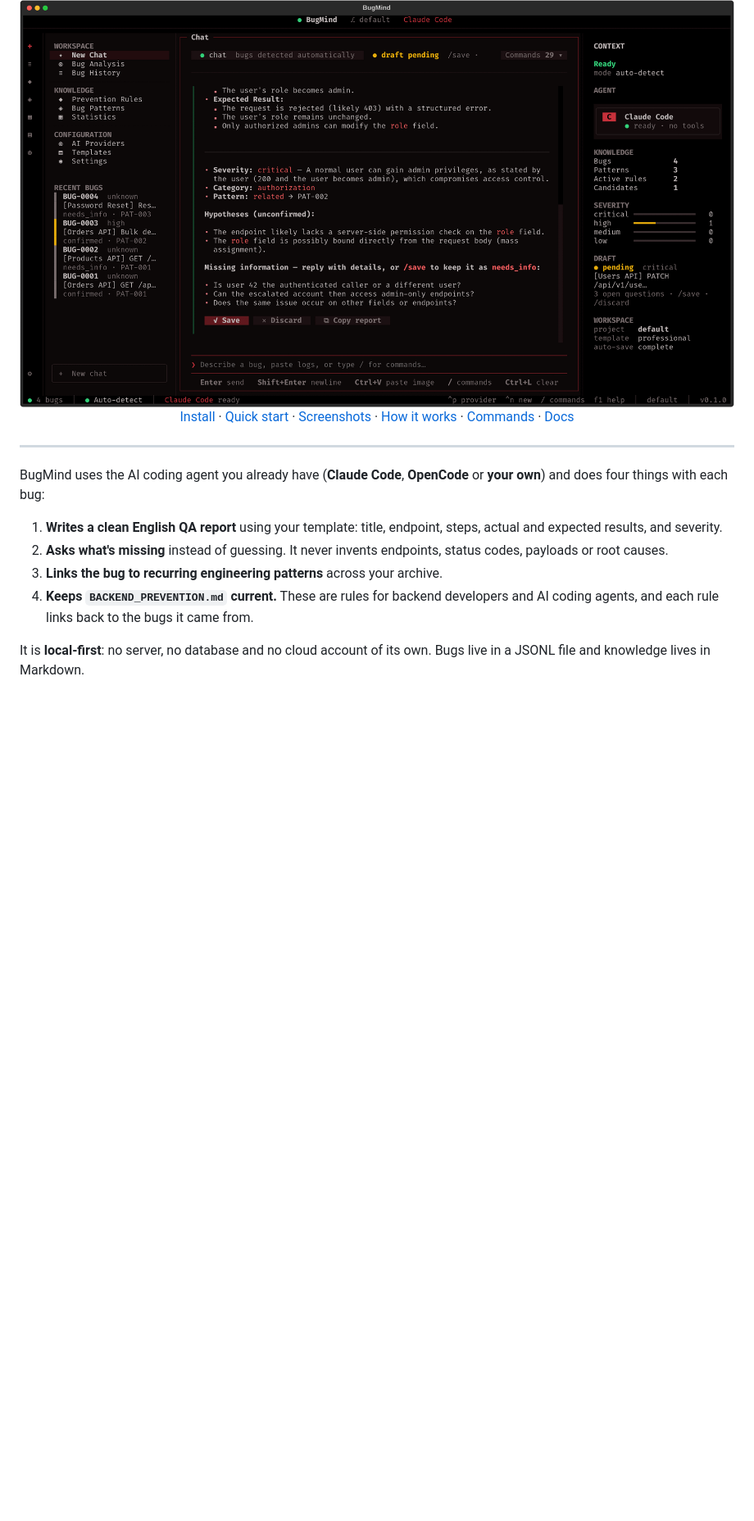
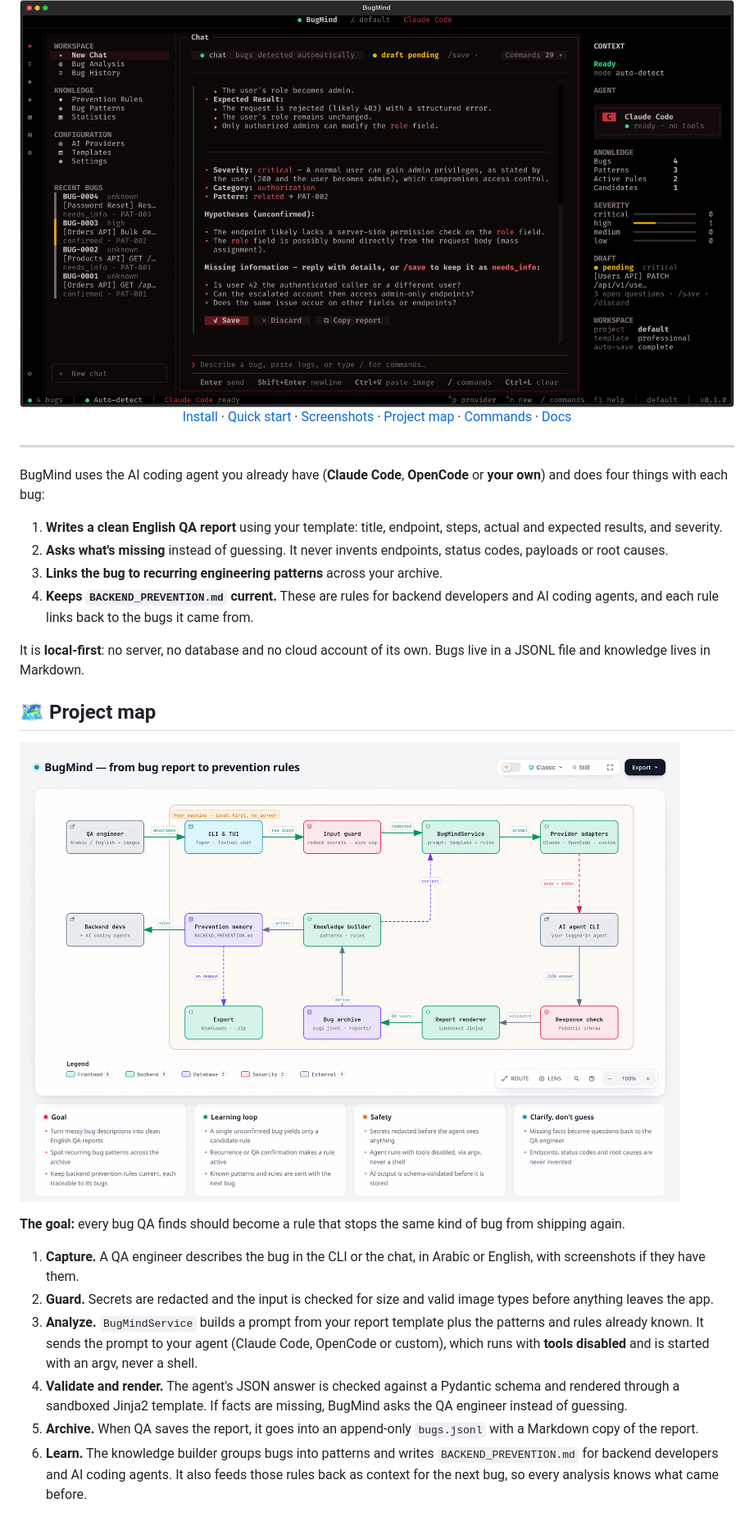
Before and after one commit to Kiramido1/bugmind, a Markdown page: README.md, the part around one of its changes. Shown at 82% size. GitHub-like rendering; pictures changed too: docs/map/bugmind-map.png (added); blank space fills up the shorter version.

Commit message:
docs: add project map to README
Architecture map of the bug-to-prevention-rule flow, generated with
Archify from source evidence (interactive HTML + PNG + spec).

```diff
--- a/README.md
+++ b/README.md
@@ -13,7 +13,7 @@ Describe a bug in Arabic or English, and get a structured QA report. BugMind als
 
 <img src="docs/screenshots/report.png" alt="BugMind analyzing a privilege-escalation bug and producing a structured QA report" width="100%">
 
-[Install](#-install) · [Quick start](#-quick-start) · [Screenshots](#-screenshots) · [How it works](#-how-it-works) · [Commands](#-commands) · [Docs](#-documentation)
+[Install](#-install) · [Quick start](#-quick-start) · [Screenshots](#-screenshots) · [Project map](#-project-map) · [Commands](#-commands) · [Docs](#-documentation)
 
 </div>
 
@@ -27,3 +27,17 @@ BugMind uses the AI coding agent you already have (**Claude Code**, **OpenCode**
 4. **Keeps `BACKEND_PREVENTION.md` current.** These are rules for backend developers and AI coding agents, and each rule links back to the bugs it came from.
 
 It is **local-first**: no server, no database and no cloud account of its own. Bugs live in a JSONL file and knowledge lives in Markdown.
+
+## 🗺 Project map
+
+<a href="docs/map/bugmind-map.png"><img src="docs/map/bugmind-map.png" alt="BugMind project map: a QA engineer's bug flows through the input guard, BugMindService and the AI agent, is validated, rendered and archived, and the knowledge builder turns the archive into prevention rules for backend developers and AI coding agents"></a>
+
+**The goal:** every bug QA finds should become a rule that stops the same kind of bug from shipping again.
+
+1. **Capture.** A QA engineer describes the bug in the CLI or the chat, in Arabic or English, with screenshots if they have them.
+2. **Guard.** Secrets are redacted and the input is checked for size and valid image types before anything leaves the app.
+3. **Analyze.** `BugMindService` builds a prompt from your report template plus the patterns and rules already known. It sends the prompt to your agent (Claude Code, OpenCode or custom), which runs with **tools disabled** and is started with an argv, never a shell.
+4. **Validate and render.** The agent's JSON answer is checked against a Pydantic schema and rendered through a sandboxed Jinja2 template. If facts are missing, BugMind asks the QA engineer instead of guessing.
+5. **Archive.** When QA saves the report, it goes into an append-only `bugs.jsonl` with a Markdown copy of the report.
+6. **Learn.** The knowledge builder groups bugs into patterns and writes `BACKEND_PREVENTION.md` for backend developers and AI coding agents. It also feeds those rules back as context for the next bug, so every analysis knows what came before.
+
```
Also changed, not shown: other parts of README.md (+3 -15 lines), 3 other files.
